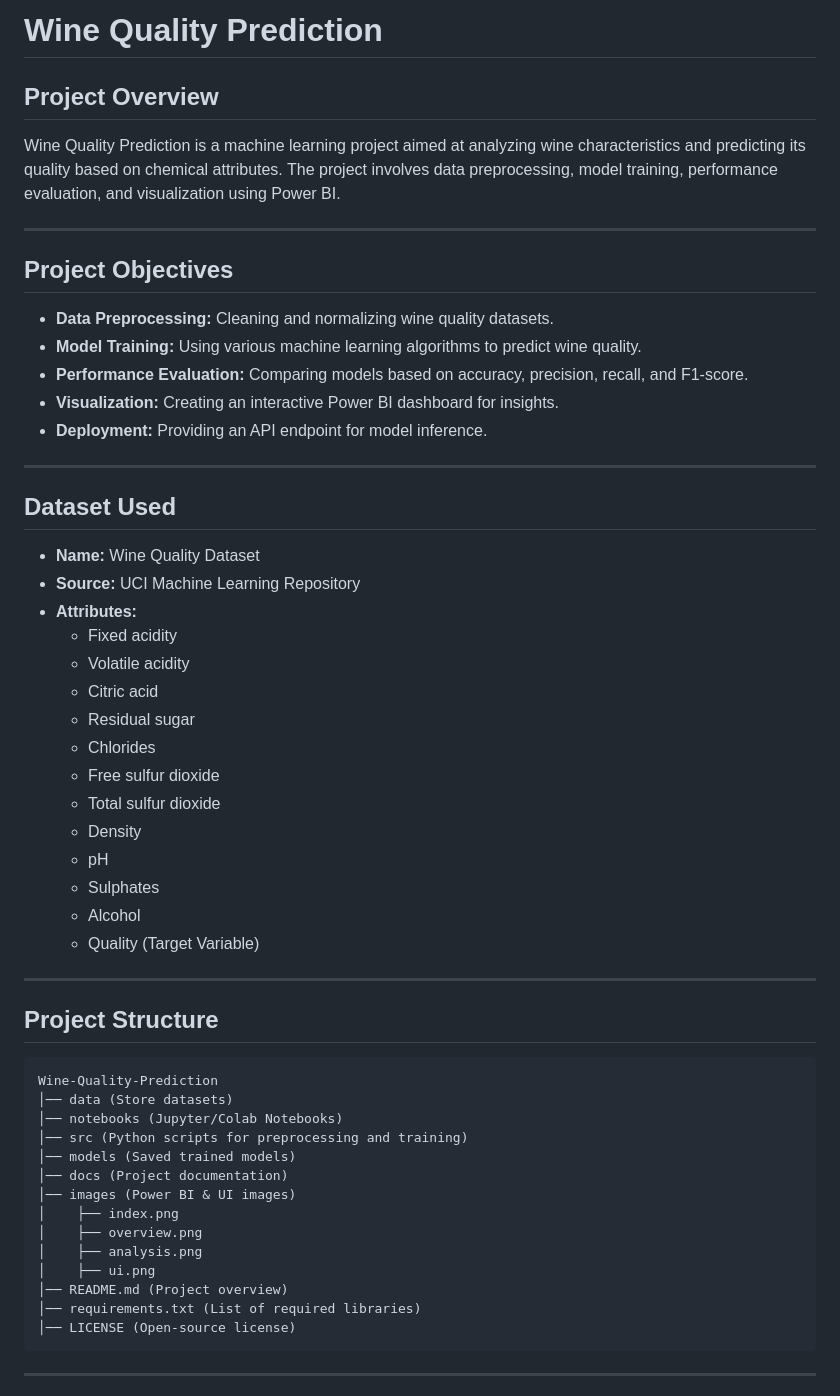
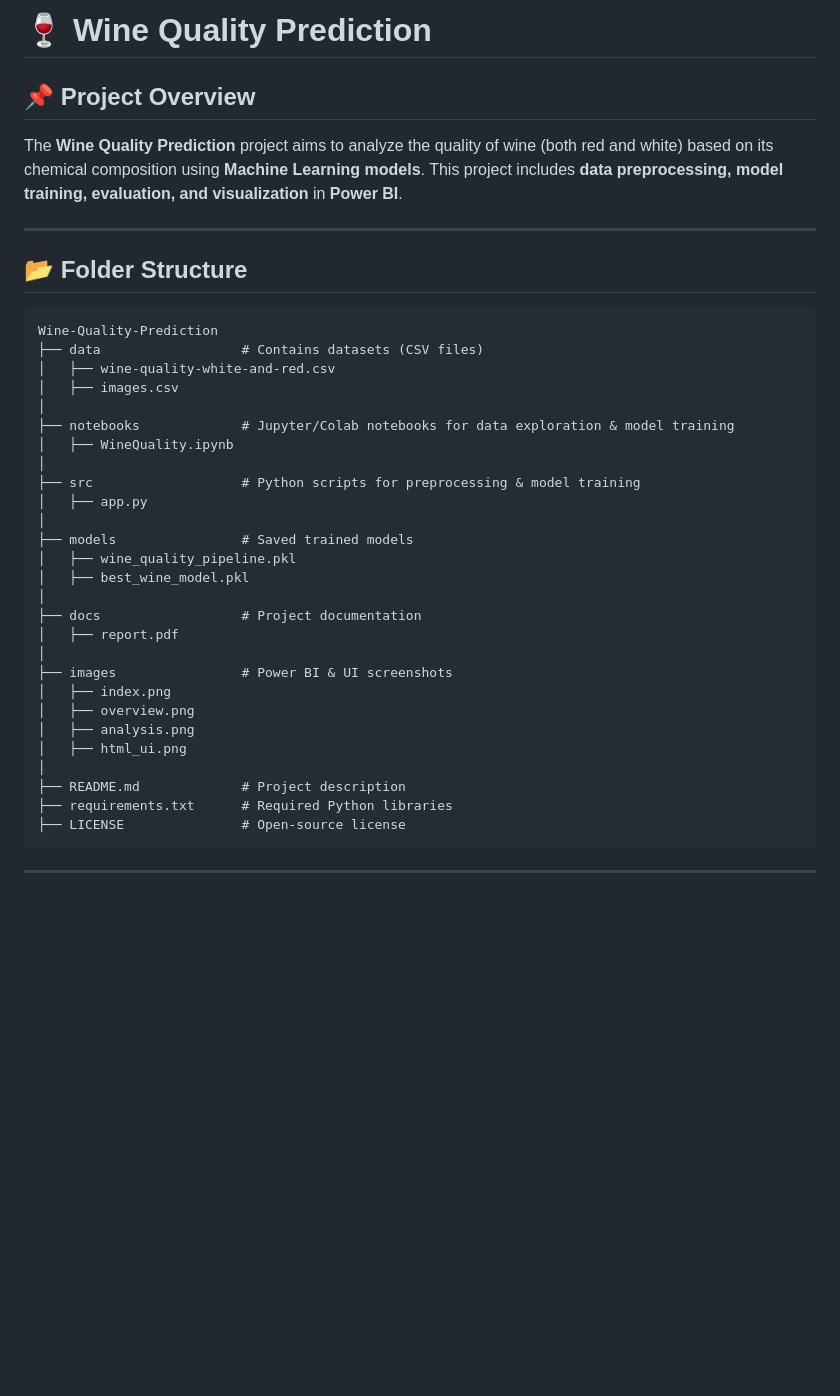
Before and after one commit to sonikirtan110/Wine-Quality-Analysis, a Markdown page: README.md, the part around one of its changes. GitHub-like rendering; blank space fills up the shorter version.

````diff
--- a/README.md
+++ b/README.md
@@ -1,54 +1,38 @@
-# **Wine Quality Prediction**
+# 🍷 Wine Quality Prediction
 
-## **Project Overview**
-Wine Quality Prediction is a machine learning project aimed at analyzing wine characteristics and predicting its quality based on chemical attributes. The project involves data preprocessing, model training, performance evaluation, and visualization using Power BI.
+## 📌 Project Overview
+The **Wine Quality Prediction** project aims to analyze the quality of wine (both red and white) based on its chemical composition using **Machine Learning models**. This project includes **data preprocessing, model training, evaluation, and visualization** in **Power BI**.
 
 ---
-
-## **Project Objectives**
-- **Data Preprocessing:** Cleaning and normalizing wine quality datasets.
-- **Model Training:** Using various machine learning algorithms to predict wine quality.
-- **Performance Evaluation:** Comparing models based on accuracy, precision, recall, and F1-score.
-- **Visualization:** Creating an interactive Power BI dashboard for insights.
-- **Deployment:** Providing an API endpoint for model inference.
-
----
-
-## **Dataset Used**
-- **Name:** Wine Quality Dataset
-- **Source:** UCI Machine Learning Repository
-- **Attributes:**
-  - Fixed acidity
-  - Volatile acidity
-  - Citric acid
-  - Residual sugar
-  - Chlorides
-  - Free sulfur dioxide
-  - Total sulfur dioxide
-  - Density
-  - pH
-  - Sulphates
-  - Alcohol
-  - Quality (Target Variable)
-
----
-
-## **Project Structure**
+## 📂 Folder Structure
 ```
 Wine-Quality-Prediction
-│── data (Store datasets)
-│── notebooks (Jupyter/Colab Notebooks)
-│── src (Python scripts for preprocessing and training)
-│── models (Saved trained models)
-│── docs (Project documentation)
-│── images (Power BI & UI images)
-│    ├── index.png
-│    ├── overview.png
-│    ├── analysis.png
-│    ├── ui.png
-│── README.md (Project overview)
-│── requirements.txt (List of required libraries)
-│── LICENSE (Open-source license)
+├── data                  # Contains datasets (CSV files)
+│   ├── wine-quality-white-and-red.csv
+│   ├── images.csv
+│
+├── notebooks             # Jupyter/Colab notebooks for data exploration & model training
+│   ├── WineQuality.ipynb
+│
+├── src                   # Python scripts for preprocessing & model training
+│   ├── app.py
+│
+├── models                # Saved trained models
+│   ├── wine_quality_pipeline.pkl
+│   ├── best_wine_model.pkl
+│
+├── docs                  # Project documentation
+│   ├── report.pdf
+│
+├── images                # Power BI & UI screenshots
+│   ├── index.png
+│   ├── overview.png
+│   ├── analysis.png
+│   ├── html_ui.png
+│
+├── README.md             # Project description
+├── requirements.txt      # Required Python libraries
+├── LICENSE               # Open-source license
 ```
 
 ---
````
Also changed, not shown: other parts of README.md (+81 -78 lines).
